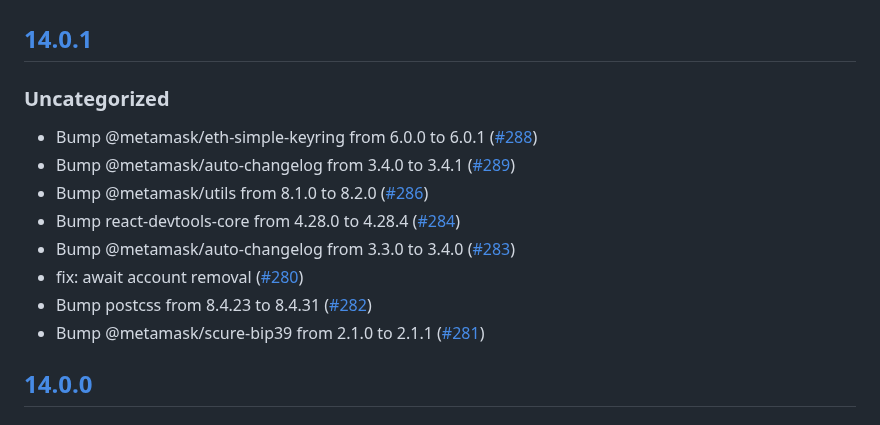
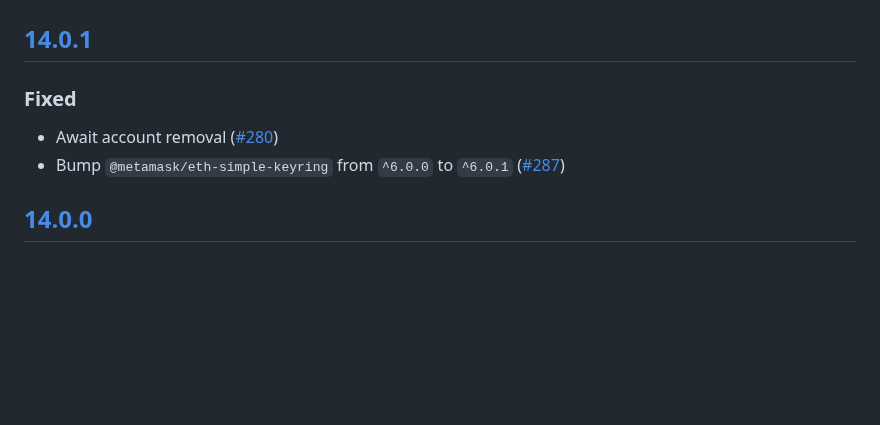
Before and after one commit to MetaMask/KeyringController, a Markdown page: CHANGELOG.md, the part around the change. Drawn GitHub-style; blank space fills up the shorter version.

Commit message:
update changelog

```diff
--- a/CHANGELOG.md
+++ b/CHANGELOG.md
@@ -7,15 +7,9 @@ and this project adheres to [Semantic Versioning](https://semver.org/spec/v2.0.0
 ## [Unreleased]
 
 ## [14.0.1]
-### Uncategorized
-- Bump @metamask/eth-simple-keyring from 6.0.0 to 6.0.1 ([#288](https://github.com/MetaMask/KeyringController/pull/288))
-- Bump @metamask/auto-changelog from 3.4.0 to 3.4.1 ([#289](https://github.com/MetaMask/KeyringController/pull/289))
-- Bump @metamask/utils from 8.1.0 to 8.2.0 ([#286](https://github.com/MetaMask/KeyringController/pull/286))
-- Bump react-devtools-core from 4.28.0 to 4.28.4 ([#284](https://github.com/MetaMask/KeyringController/pull/284))
-- Bump @metamask/auto-changelog from 3.3.0 to 3.4.0 ([#283](https://github.com/MetaMask/KeyringController/pull/283))
-- fix: await account removal ([#280](https://github.com/MetaMask/KeyringController/pull/280))
-- Bump postcss from 8.4.23 to 8.4.31 ([#282](https://github.com/MetaMask/KeyringController/pull/282))
-- Bump @metamask/scure-bip39 from 2.1.0 to 2.1.1 ([#281](https://github.com/MetaMask/KeyringController/pull/281))
+### Fixed
+- Await account removal ([#280](https://github.com/MetaMask/KeyringController/pull/280))
+- Bump `@metamask/eth-simple-keyring` from `^6.0.0` to `^6.0.1` ([#287](https://github.com/MetaMask/KeyringController/pull/287))
 
 ## [14.0.0]
 ### Changed
```
